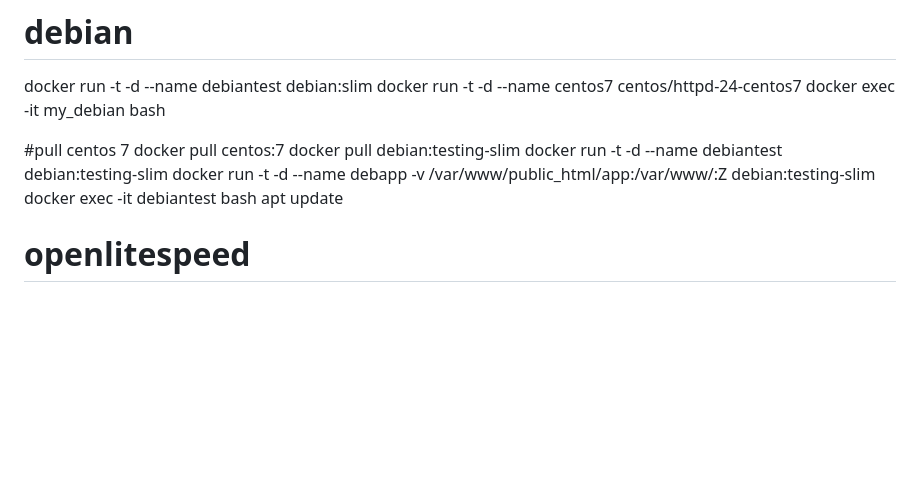
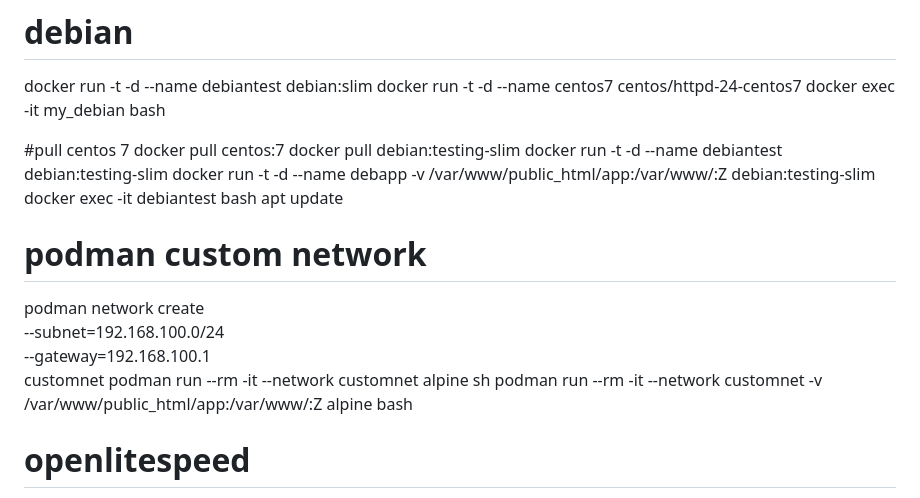
Before and after one commit to haidarvm/guide, a Markdown page: docker_podman.md, the part around the change. Drawn GitHub-style; blank space fills up the shorter version.

Commit message:
Daily update

```diff
--- a/docker_podman.md
+++ b/docker_podman.md
@@ -10,6 +10,15 @@ docker run -t -d --name debiantest debian:testing-slim
 docker run -t -d --name debapp -v /var/www/public_html/app:/var/www/:Z debian:testing-slim
 docker exec -it debiantest bash
 apt update
+
+
+# podman custom network
+podman network create \
+  --subnet=192.168.100.0/24 \
+  --gateway=192.168.100.1 \
+  customnet
+podman run --rm -it --network customnet alpine sh
+podman run --rm -it --network customnet -v /var/www/public_html/app:/var/www/:Z  alpine bash
 
 
 # openlitespeed
```
